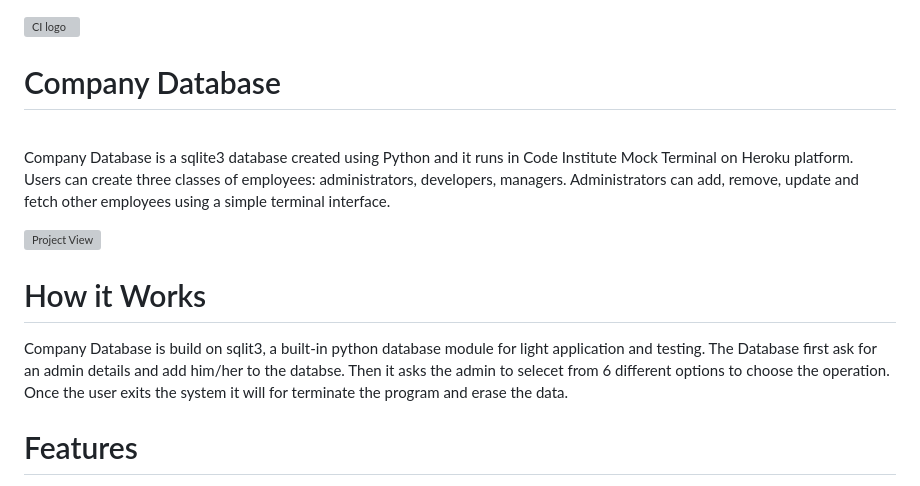
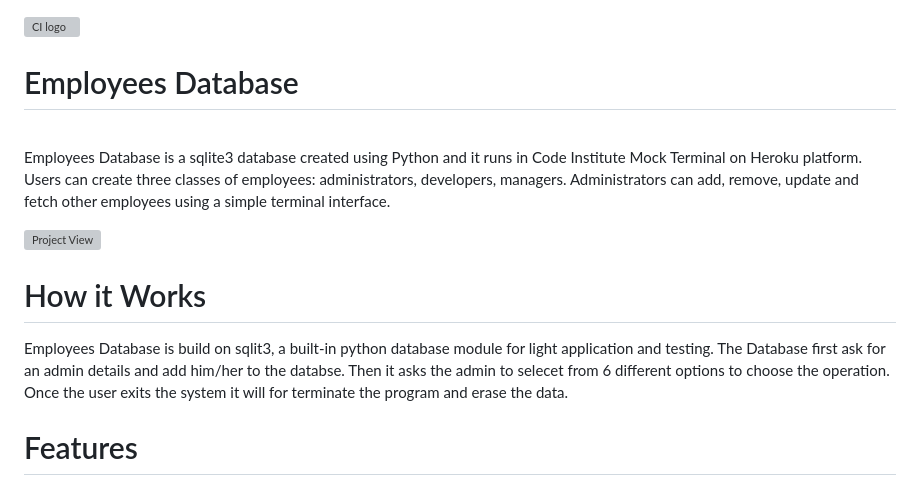
Before and after one commit to KhanRana/employees_database, a Markdown page: README.md, the part around the change. Drawn GitHub-style; grey boxes are pictures that could not be loaded.

Commit message:
make final corrections

```diff
--- a/README.md
+++ b/README.md
@@ -1,15 +1,15 @@
 ![CI logo](https://codeinstitute.s3.amazonaws.com/fullstack/ci_logo_small.png)
 
-# Company Database
+# Employees Database
 <br>
-Company Database is a sqlite3 database created using Python and it runs in Code Institute Mock Terminal on Heroku platform.
+Employees Database is a sqlite3 database created using Python and it runs in Code Institute Mock Terminal on Heroku platform.
 
 Users can create three classes of employees: administrators, developers, managers. Administrators can add, remove, update and fetch other employees using a simple terminal interface.
 
 ![Project View](https://github.com/KhanRana/company_employees/blob/c851af1e852f1af9abcc7528656b35b5859e5521/images/compare.png)
 
 # How it Works
-Company Database is build on sqlit3, a built-in python database module for light application and testing. The Database first ask for an admin details and add him/her to the databse. Then it asks the admin to selecet from 6 different options to choose the operation. Once the user exits the system it will for terminate the program and erase the data.
+Employees Database is build on sqlit3, a built-in python database module for light application and testing. The Database first ask for an admin details and add him/her to the databse. Then it asks the admin to selecet from 6 different options to choose the operation. Once the user exits the system it will for terminate the program and erase the data.
 
 # Features
  - Data Validity
```
